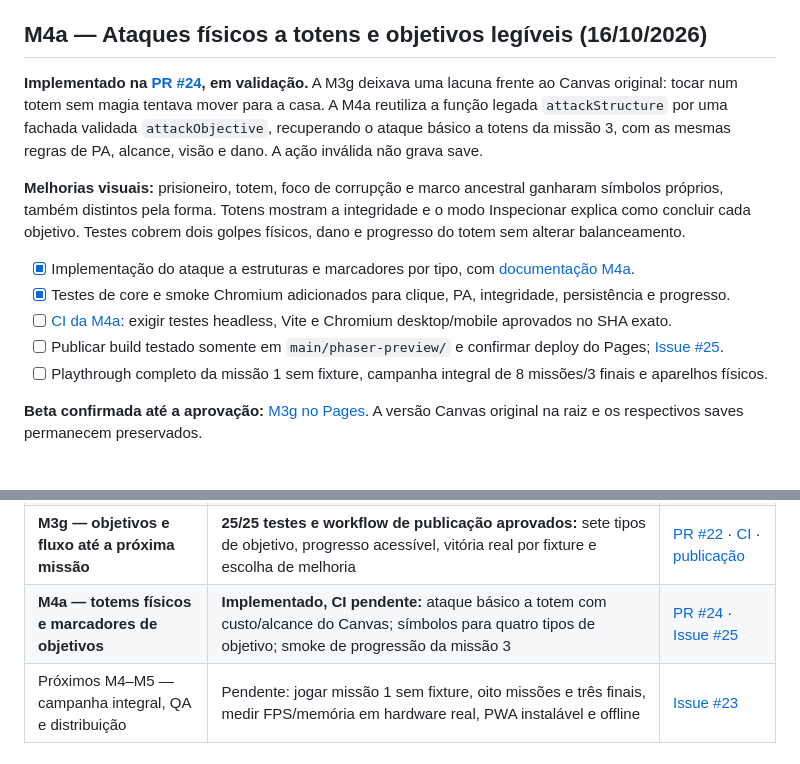
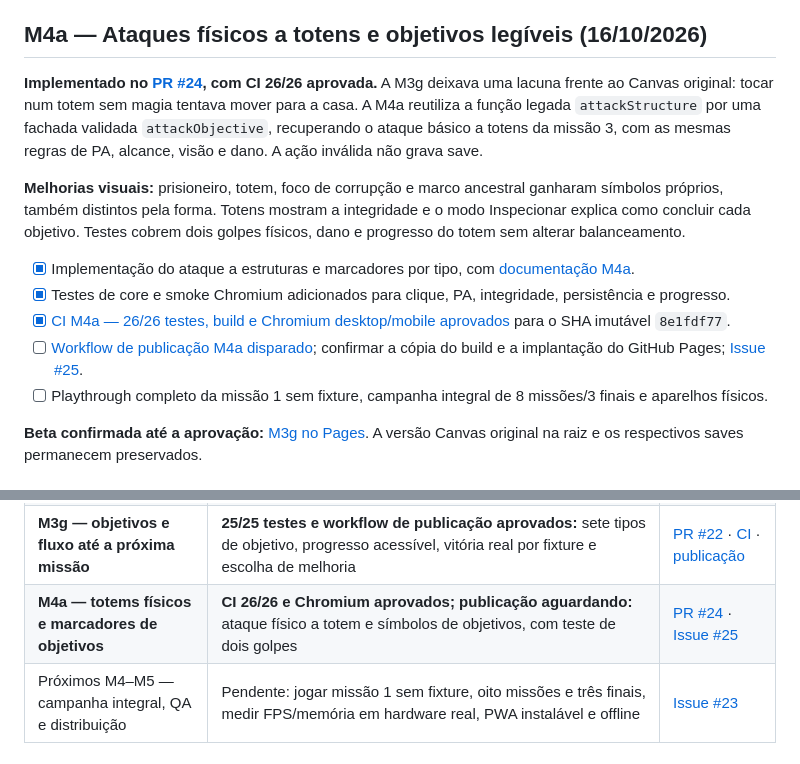
Before and after one commit to pedromaintenance/ironwood-a-ultima-resistencia, a Markdown page: ROADMAP_IRONWOOD_PHASER.md, 2 parts joined by grey strips. Drawn GitHub-style.

Commit message:
docs(roadmap): registra M4a 26/26 aprovada e publicação pendente

```diff
--- a/ROADMAP_IRONWOOD_PHASER.md
+++ b/ROADMAP_IRONWOOD_PHASER.md
@@ -8,14 +8,14 @@
 
 ## M4a — Ataques físicos a totens e objetivos legíveis (16/10/2026)
 
-**Implementado na [PR #24](https://github.com/pedromaintenance/ironwood-a-ultima-resistencia/pull/24), em validação.** A M3g deixava uma lacuna frente ao Canvas original: tocar num totem sem magia tentava mover para a casa. A M4a reutiliza a função legada `attackStructure` por uma fachada validada `attackObjective`, recuperando o ataque básico a totens da missão 3, com as mesmas regras de PA, alcance, visão e dano. A ação inválida não grava save.
+**Implementado no [PR #24](https://github.com/pedromaintenance/ironwood-a-ultima-resistencia/pull/24), com CI 26/26 aprovada.** A M3g deixava uma lacuna frente ao Canvas original: tocar num totem sem magia tentava mover para a casa. A M4a reutiliza a função legada `attackStructure` por uma fachada validada `attackObjective`, recuperando o ataque básico a totens da missão 3, com as mesmas regras de PA, alcance, visão e dano. A ação inválida não grava save.
 
 **Melhorias visuais:** prisioneiro, totem, foco de corrupção e marco ancestral ganharam símbolos próprios, também distintos pela forma. Totens mostram a integridade e o modo Inspecionar explica como concluir cada objetivo. Testes cobrem dois golpes físicos, dano e progresso do totem sem alterar balanceamento.
 
 - [x] Implementação do ataque a estruturas e marcadores por tipo, com [documentação M4a](https://github.com/pedromaintenance/ironwood-a-ultima-resistencia/blob/feat/phaser-objective-attacks-m4a/docs/M4A_OBJECTIVE_ATTACKS.md).
 - [x] Testes de core e smoke Chromium adicionados para clique, PA, integridade, persistência e progresso.
-- [ ] [CI da M4a](https://github.com/pedromaintenance/ironwood-a-ultima-resistencia/actions?query=branch%3Afeat%2Fphaser-objective-attacks-m4a): exigir testes headless, Vite e Chromium desktop/mobile aprovados no SHA exato.
-- [ ] Publicar build testado somente em `main/phaser-preview/` e confirmar deploy do Pages; [Issue #25](https://github.com/pedromaintenance/ironwood-a-ultima-resistencia/issues/25).
+- [x] [CI M4a — 26/26 testes, build e Chromium desktop/mobile aprovados](https://github.com/pedromaintenance/ironwood-a-ultima-resistencia/actions/runs/38984312201) para o SHA imutável `8e1fdf77`.
+- [ ] [Workflow de publicação M4a disparado](https://github.com/pedromaintenance/ironwood-a-ultima-resistencia/actions/runs/38984544789); confirmar a cópia do build e a implantação do GitHub Pages; [Issue #25](https://github.com/pedromaintenance/ironwood-a-ultima-resistencia/issues/25).
 - [ ] Playthrough completo da missão 1 sem fixture, campanha integral de 8 missões/3 finais e aparelhos físicos.
 
 **Beta confirmada até a aprovação:** [M3g no Pages](https://pedromaintenance.github.io/ironwood-a-ultima-resistencia/phaser-preview/). A versão Canvas original na raiz e os respectivos saves permanecem preservados.
@@ -53,7 +53,7 @@ O artefato foi compilado do SHA **`bfffb911`**, aprovado em [25/25 testes de cor
 | **M3e — HUD incremental e feedback** | **CI verde e beta compilada no Pages:** botões/foco persistentes, mensagens de comandos recusados e saves preservados; 24/24 core + smoke Chromium | [PR #18](https://github.com/pedromaintenance/ironwood-a-ultima-resistencia/pull/18) · [CI](https://github.com/pedromaintenance/ironwood-a-ultima-resistencia/actions/runs/38964097106) · [Beta](https://pedromaintenance.github.io/ironwood-a-ultima-resistencia/phaser-preview/) |
 | **M3f — overlays/log incrementais e FPS** | **Publicado em beta:** cache de overlay, registro e upgrades, contagem passiva de FPS; core 24/24 e Chromium aprovados | [PR #20](https://github.com/pedromaintenance/ironwood-a-ultima-resistencia/pull/20) · [CI](https://github.com/pedromaintenance/ironwood-a-ultima-resistencia/actions/runs/38966907392) · [publicação](https://github.com/pedromaintenance/ironwood-a-ultima-resistencia/actions/runs/38967434066) |
 | **M3g — objetivos e fluxo até a próxima missão** | **25/25 testes e workflow de publicação aprovados:** sete tipos de objetivo, progresso acessível, vitória real por fixture e escolha de melhoria | [PR #22](https://github.com/pedromaintenance/ironwood-a-ultima-resistencia/pull/22) · [CI](https://github.com/pedromaintenance/ironwood-a-ultima-resistencia/actions/runs/38969025016) · [publicação](https://github.com/pedromaintenance/ironwood-a-ultima-resistencia/actions/runs/38969342926) |
-| **M4a — totems físicos e marcadores de objetivos** | **Implementado, CI pendente:** ataque básico a totem com custo/alcance do Canvas; símbolos para quatro tipos de objetivo; smoke de progressão da missão 3 | [PR #24](https://github.com/pedromaintenance/ironwood-a-ultima-resistencia/pull/24) · [Issue #25](https://github.com/pedromaintenance/ironwood-a-ultima-resistencia/issues/25) |
+| **M4a — totems físicos e marcadores de objetivos** | **CI 26/26 e Chromium aprovados; publicação aguardando:** ataque físico a totem e símbolos de objetivos, com teste de dois golpes | [PR #24](https://github.com/pedromaintenance/ironwood-a-ultima-resistencia/pull/24) · [Issue #25](https://github.com/pedromaintenance/ironwood-a-ultima-resistencia/issues/25) |
 | Próximos M4–M5 — campanha integral, QA e distribuição | Pendente: jogar missão 1 sem fixture, oito missões e três finais, medir FPS/memória em hardware real, PWA instalável e offline | [Issue #23](https://github.com/pedromaintenance/ironwood-a-ultima-resistencia/issues/23) |
 
 ### M3e — HUD incremental e feedback (CI e publicação concluídas)
```
